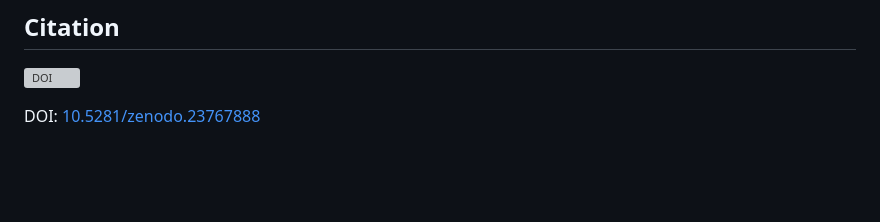
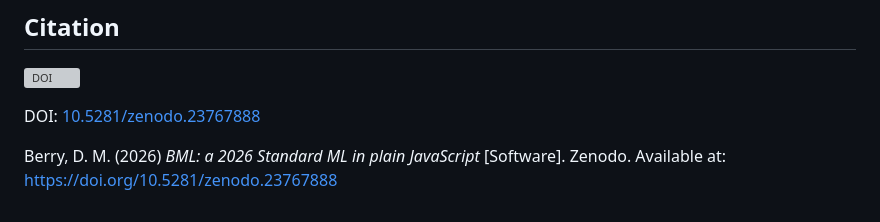
Before and after one commit to critical-code-studies/BML, a Markdown page: README.md, the part around the change. Drawn GitHub-style; blank space fills up the shorter version; grey boxes are pictures that could not be loaded.

Commit message:
Add text citation to README

```diff
--- a/README.md
+++ b/README.md
@@ -313,3 +313,5 @@ At the head of this file. BML runs inside
 <a href="https://doi.org/10.5281/zenodo.23767888"><img src="https://zenodo.org/badge/1314291128.svg" alt="DOI"></a>
 
 DOI: [10.5281/zenodo.23767888](https://doi.org/10.5281/zenodo.23767888)
+
+Berry, D. M. (2026) *BML: a 2026 Standard ML in plain JavaScript* [Software]. Zenodo. Available at: https://doi.org/10.5281/zenodo.23767888
```
